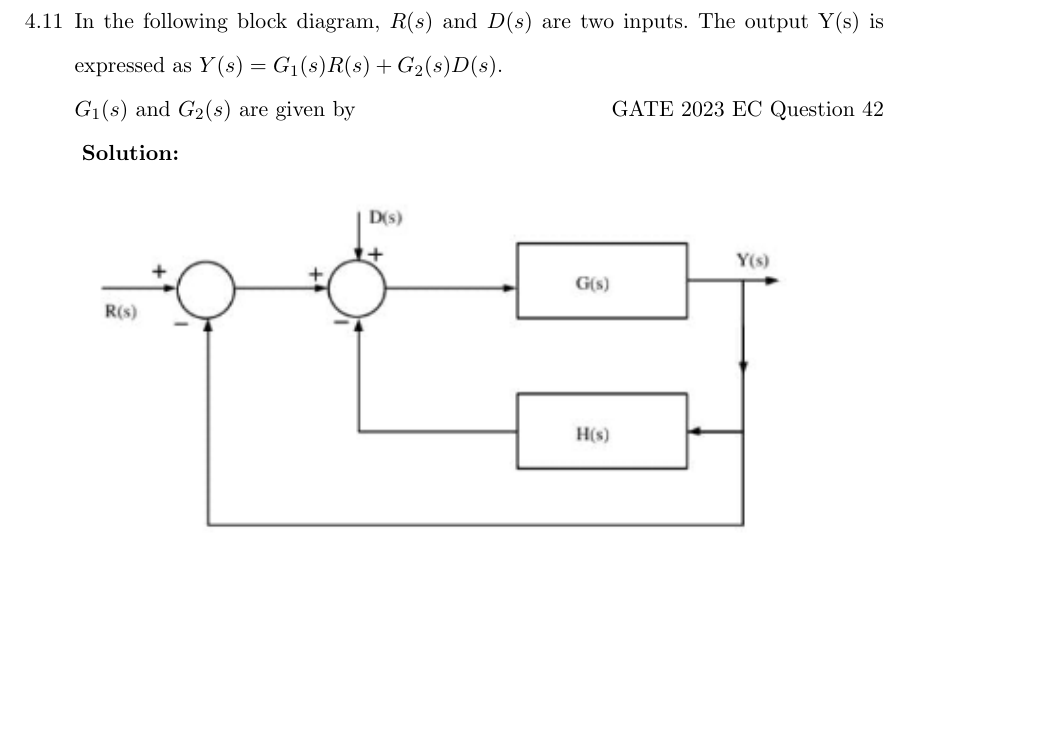
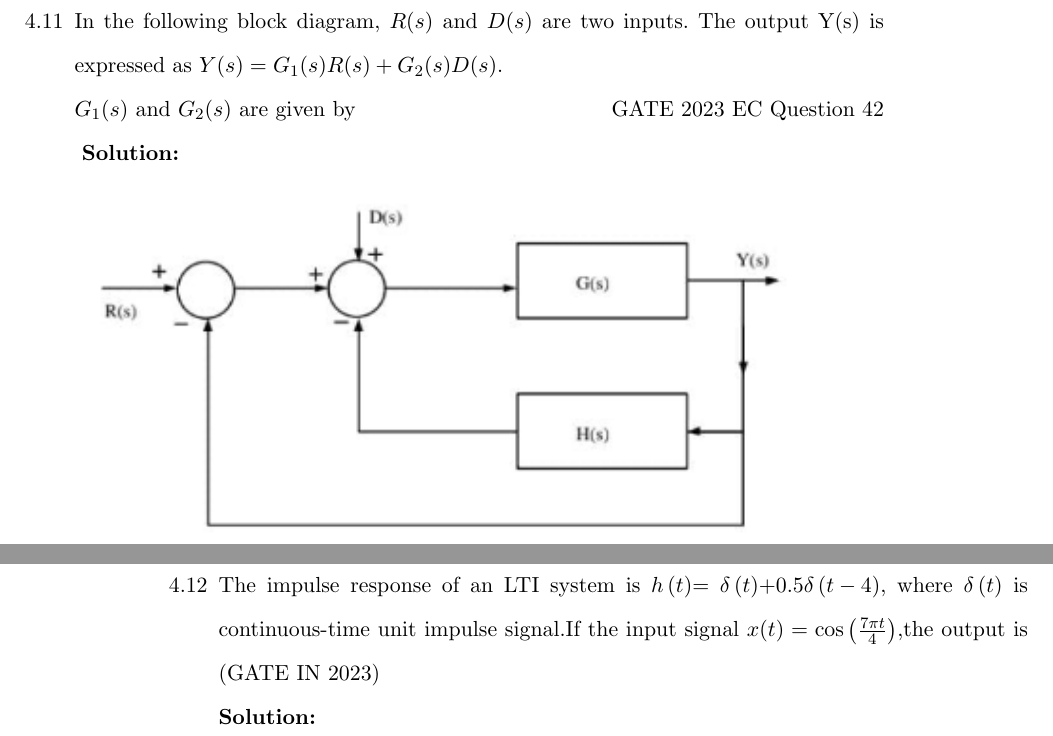
Before and after one commit to kmeghanasai/gate-signal, a LaTeX thesis (main.tex, which reads 2023/systems.tex): part of page 36 of 78 before the commit and two parts of pages 36 and 37 of 80 after it, the two joined at a grey line, cut so that both start at the same text, the shorter picture padded with empty space. Compiled offline with pdfLaTeX.

Commit message:
GATE 2023 IN 36 as 4.12 ee23btech11066

```diff
--- a/2023/systems.tex
+++ b/2023/systems.tex
@@ -93,4 +93,8 @@ $G_1(s)$ and $G_2(s)$ are given by \hfill{GATE 2023 EC Question 42}\\
 \end{figure}
 \solution
 \newpage
+\item
+The impulse response of an LTI system is $h\brak{t}$= $\delta\brak{t}$+0.5$ \delta\brak{t-4}$, where $\delta\brak{t}$ is continuous-time unit impulse signal.If the input signal $x(t)=\cos\brak{\frac{7\pi t}{4}}$,the output is\hfill(GATE IN 2023)\\
+\solution
+\newpage
 \end{enumerate}
```
